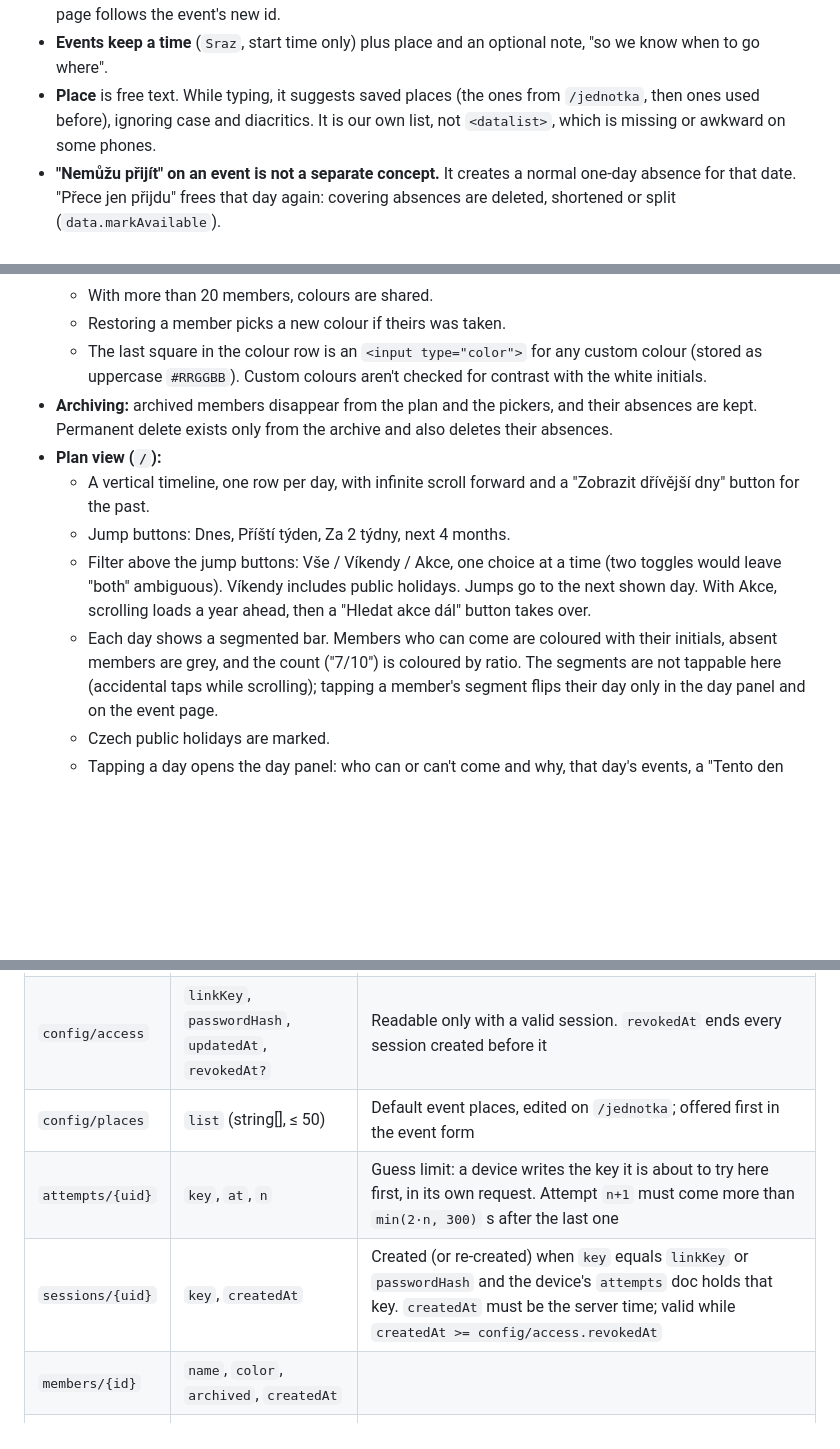
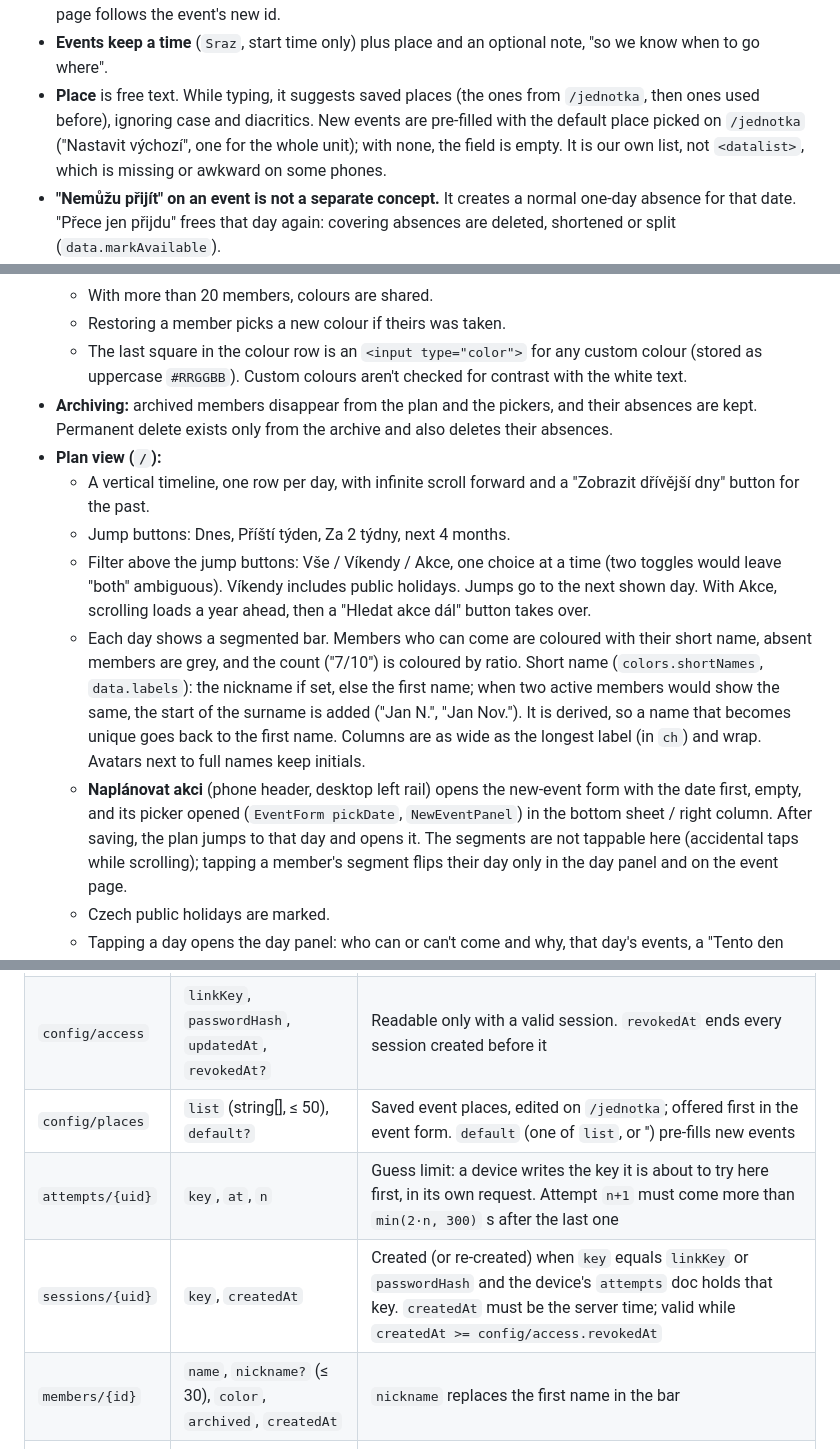
Before and after one commit to ziizii/hasici, a Markdown page: HANDOVER.md, 3 parts joined by grey strips. Rendered like a GitHub page; blank space fills up the shorter version.

```diff
--- a/HANDOVER.md
+++ b/HANDOVER.md
@@ -56,7 +56,9 @@ direction; older rows are superseded.
 - **Events keep a time** (`Sraz`, start time only) plus place and an
   optional note, "so we know when to go where".
 - **Place** is free text. While typing, it suggests saved places (the ones
-  from `/jednotka`, then ones used before), ignoring case and diacritics. It is
+  from `/jednotka`, then ones used before), ignoring case and diacritics.
+  New events are pre-filled with the default place picked on `/jednotka`
+  ("Nastavit výchozí", one for the whole unit); with none, the field is empty. It is
   our own list, not `<datalist>`, which is missing or awkward on some phones.
 - **"Nemůžu přijít" on an event is not a separate concept.** It creates a
   normal one-day absence for that date. "Přece jen přijdu" frees that day
@@ -77,7 +79,7 @@ direction; older rows are superseded.
   - Restoring a member picks a new colour if theirs was taken.
   - The last square in the colour row is an `<input type="color">` for any
     custom colour (stored as uppercase `#RRGGBB`). Custom colours aren't
-    checked for contrast with the white initials.
+    checked for contrast with the white text.
 - **Archiving:** archived members disappear from the plan and the pickers,
   and their absences are kept. Permanent delete exists only from the archive
   and also deletes their absences.
@@ -90,8 +92,16 @@ direction; older rows are superseded.
     holidays. Jumps go to the next shown day. With Akce, scrolling loads a
     year ahead, then a "Hledat akce dál" button takes over.
   - Each day shows a segmented bar. Members who can come are coloured with
-    their initials, absent members are grey, and the count ("7/10") is coloured
-    by ratio.
+    their short name, absent members are grey, and the count ("7/10") is coloured
+    by ratio. Short name (`colors.shortNames`, `data.labels`): the nickname if
+    set, else the first name; when two active members would show the same, the
+    start of the surname is added ("Jan N.", "Jan Nov."). It is derived, so a
+    name that becomes unique goes back to the first name. Columns are as wide as
+    the longest label (in `ch`) and wrap. Avatars next to full names keep initials.
+  - **Naplánovat akci** (phone header, desktop left rail) opens the new-event
+    form with the date first, empty, and its picker opened (`EventForm pickDate`,
+    `NewEventPanel`) in the bottom sheet / right column. After saving, the plan
+    jumps to that day and opens it.
     The segments are not tappable here (accidental taps while scrolling);
     tapping a member's segment flips their day only in the day panel and on
     the event page.
@@ -161,10 +172,10 @@ don't (`#lib/components/Icon.svelte`).
 | --- | --- | --- |
 | `config/public` | `initialized: true`, `name` | Readable by anyone; tells the app if first-run setup happened. `name` is the unit name shown in the brand (edited on `/jednotka`) |
 | `config/access` | `linkKey`, `passwordHash`, `updatedAt`, `revokedAt?` | Readable only with a valid session. `revokedAt` ends every session created before it |
-| `config/places` | `list` (string[], ≤ 50) | Default event places, edited on `/jednotka`; offered first in the event form |
+| `config/places` | `list` (string[], ≤ 50), `default?` | Saved event places, edited on `/jednotka`; offered first in the event form. `default` (one of `list`, or '') pre-fills new events |
 | `attempts/{uid}` | `key`, `at`, `n` | Guess limit: a device writes the key it is about to try here first, in its own request. Attempt `n+1` must come more than `min(2·n, 300)` s after the last one |
 | `sessions/{uid}` | `key`, `createdAt` | Created (or re-created) when `key` equals `linkKey` or `passwordHash` and the device's `attempts` doc holds that key. `createdAt` must be the server time; valid while `createdAt >= config/access.revokedAt` |
-| `members/{id}` | `name`, `color`, `archived`, `createdAt` | |
+| `members/{id}` | `name`, `nickname?` (≤ 30), `color`, `archived`, `createdAt` | `nickname` replaces the first name in the bar |
 | `absences/{id}` | `memberId`, `from`, `to` (`YYYY-MM-DD`, inclusive), `note`, `weekdays?` or `repeat?`, `except?`, `createdAt` | Whole days. `weekdays` (0 = Mon … 6 = Sun) makes it repeat every week within the range; any other rule is stored as `repeat` (same shape as on `series`); both are read as `Absence.repeat`. `to = 9999-12-31` = no end; `except` = skipped days |
 | `events/{id}` | `title`, `date`, `time` (`HH:MM` or ''), `place`, `note`, `series?`, `createdAt` | One-off events. A repeat edited on its own is stored here with id `<seriesId>_<day>` and `series` set |
 | `series/{id}` | `title`, `time`, `place`, `note`, `from`, `to` (`9999-12-31` = until cancelled), `except`, `repeat?`, `createdAt` | Repeating event; occurrences are computed in `data.events`/`eventsOn`. Without `repeat`: every week on `from`'s weekday. `repeat` (`lib/repeat.ts`): `{freq: day/week/month/year, every, weekdays?, days?, nth?, kind?, months?}`. `except` = cancelled or individually edited days. "This and later" edits split the series; a plain weekly one moves with a new date, other rules keep their days and only the edited day moves |
```
Also changed, not shown: other parts of HANDOVER.md (+2 -1 lines), README.md (+17 -11 lines), docs/screenshots/pocitac-plan.png, docs/screenshots/telefon-akce.png, docs/screenshots/telefon-den.png, docs/screenshots/telefon-ja.png, docs/screenshots/telefon-odkaz.png, docs/screenshots/telefon-plan.png, 10 other files.
